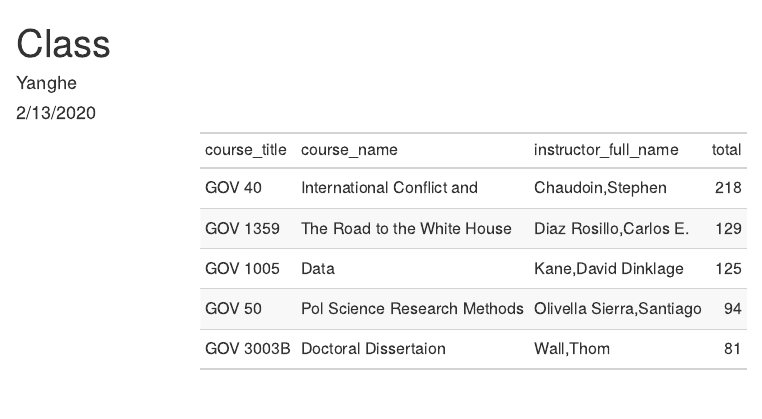
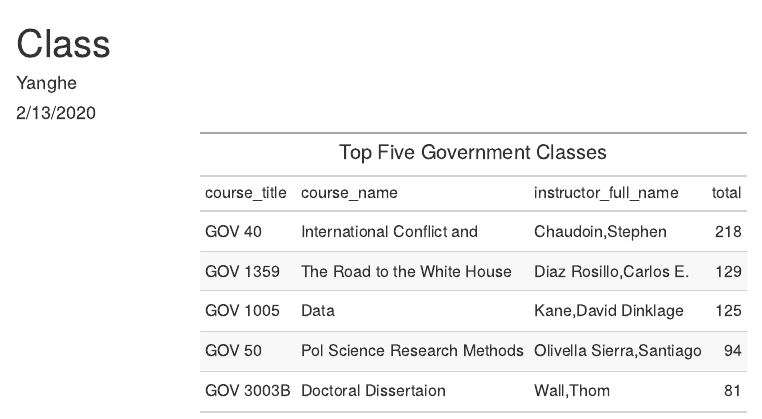
Before and after one commit to itsnotakiotter/class_2020_02_13, an R Markdown document (enrollment.Rmd): the page in a window 1100 px wide, from its top. The pictures show the output file enrollment.html that the author committed with the source, opened offline.

Commit message:
Add title "Top Five Government Classes"

````diff
--- a/enrollment.Rmd
+++ b/enrollment.Rmd
@@ -20,5 +20,6 @@ read_excel("class_enrollment_summary_by_term_2.13.20.xlsx", skip = 3) %>%
   arrange(desc(total)) %>%
   slice(1:5) %>%
   select(course_title,course_name,instructor_full_name,total) %>%
-  gt()
+  gt() %>%
+  tab_header(title = "Top Five Government Classes")
 ```
````
Also changed, not shown: enrollment.html.
